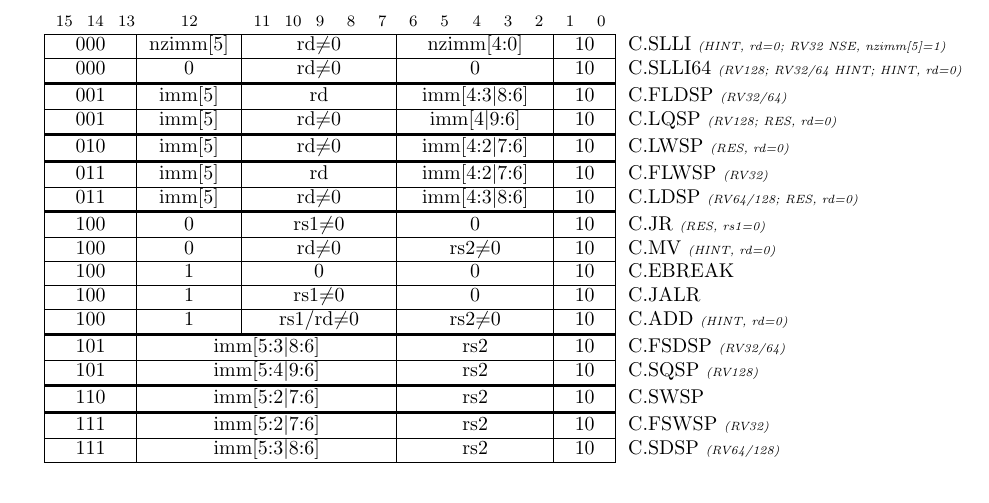
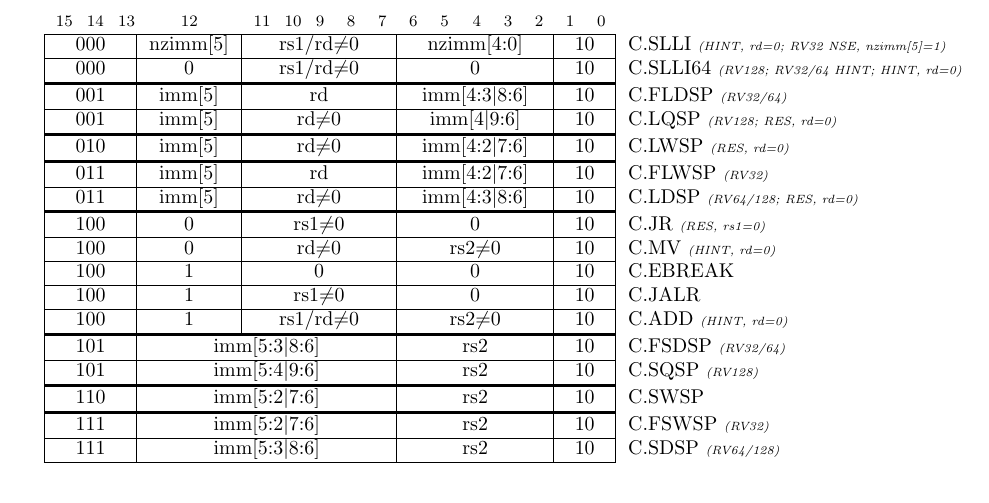
Before and after one commit to riscv/riscv-isa-manual, a LaTeX thesis (src/riscv-spec.tex, which reads src/rvc-instr-table.tex): part of page 105 of 137, cut so that both start at the same text. Compiled offline with pdfLaTeX.

Commit message:
C.SLLI takes both rs1 and rd args

```diff
--- a/src/rvc-instr-table.tex
+++ b/src/rvc-instr-table.tex
@@ -401,7 +401,7 @@
 &
 \multicolumn{3}{|c|}{000} &
 \multicolumn{1}{c|}{nzimm[5]} &
-\multicolumn{5}{c|}{rd$\neq$0} &
+\multicolumn{5}{c|}{rs1/rd$\neq$0} &
 \multicolumn{5}{c|}{nzimm[4:0]} &
 \multicolumn{2}{c|}{10} & C.SLLI {\em \tiny (HINT, rd=0; RV32 NSE, nzimm[5]=1)} \\
 \cline{2-17}
@@ -409,7 +409,7 @@
 &
 \multicolumn{3}{|c|}{000} &
 \multicolumn{1}{c|}{0} &
-\multicolumn{5}{c|}{rd$\neq$0} &
+\multicolumn{5}{c|}{rs1/rd$\neq$0} &
 \multicolumn{5}{c|}{0} &
 \multicolumn{2}{c|}{10} & C.SLLI64 {\em \tiny (RV128; RV32/64 HINT; HINT, rd=0)} \\
 \whline{2-17}
```
